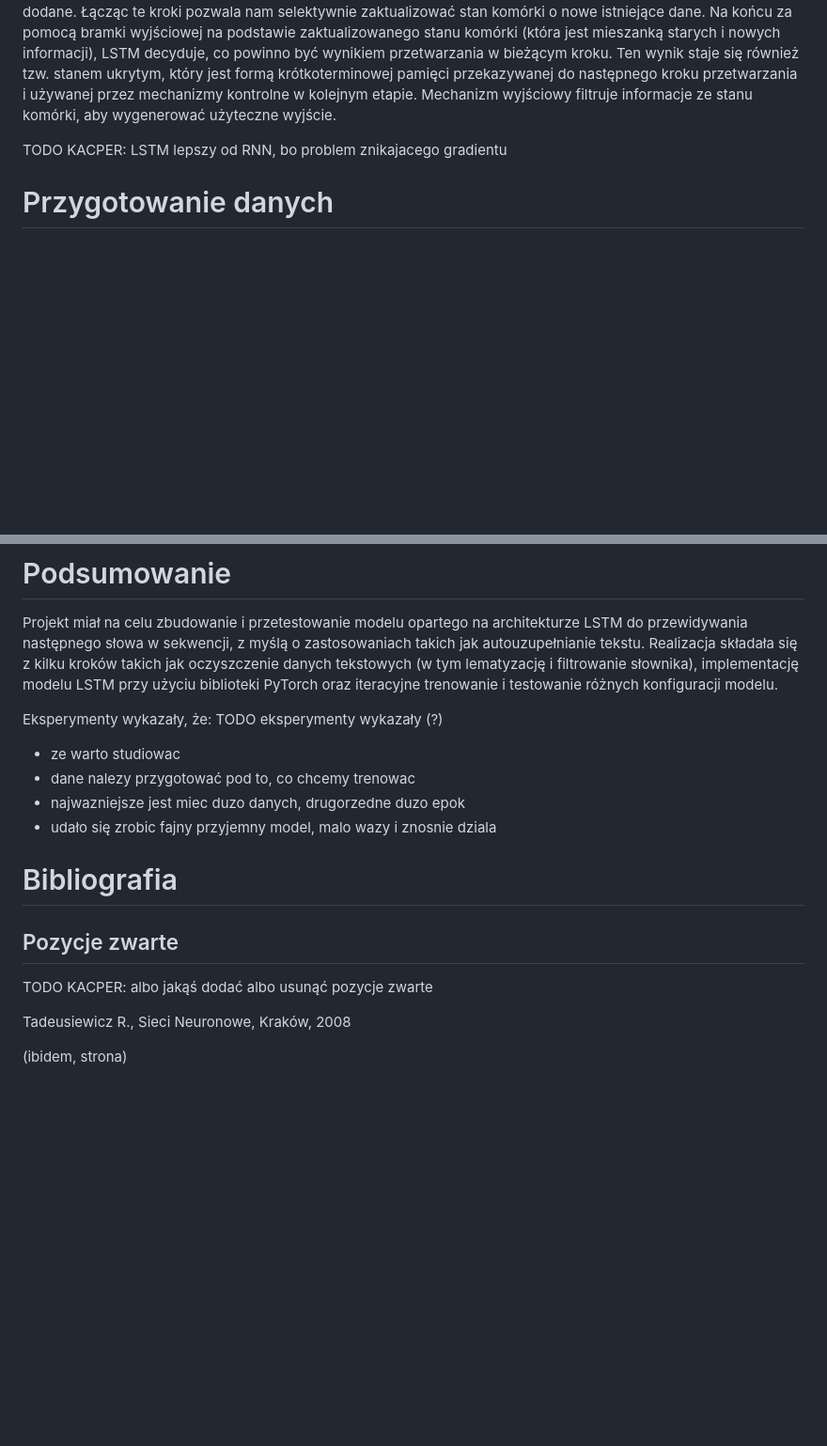
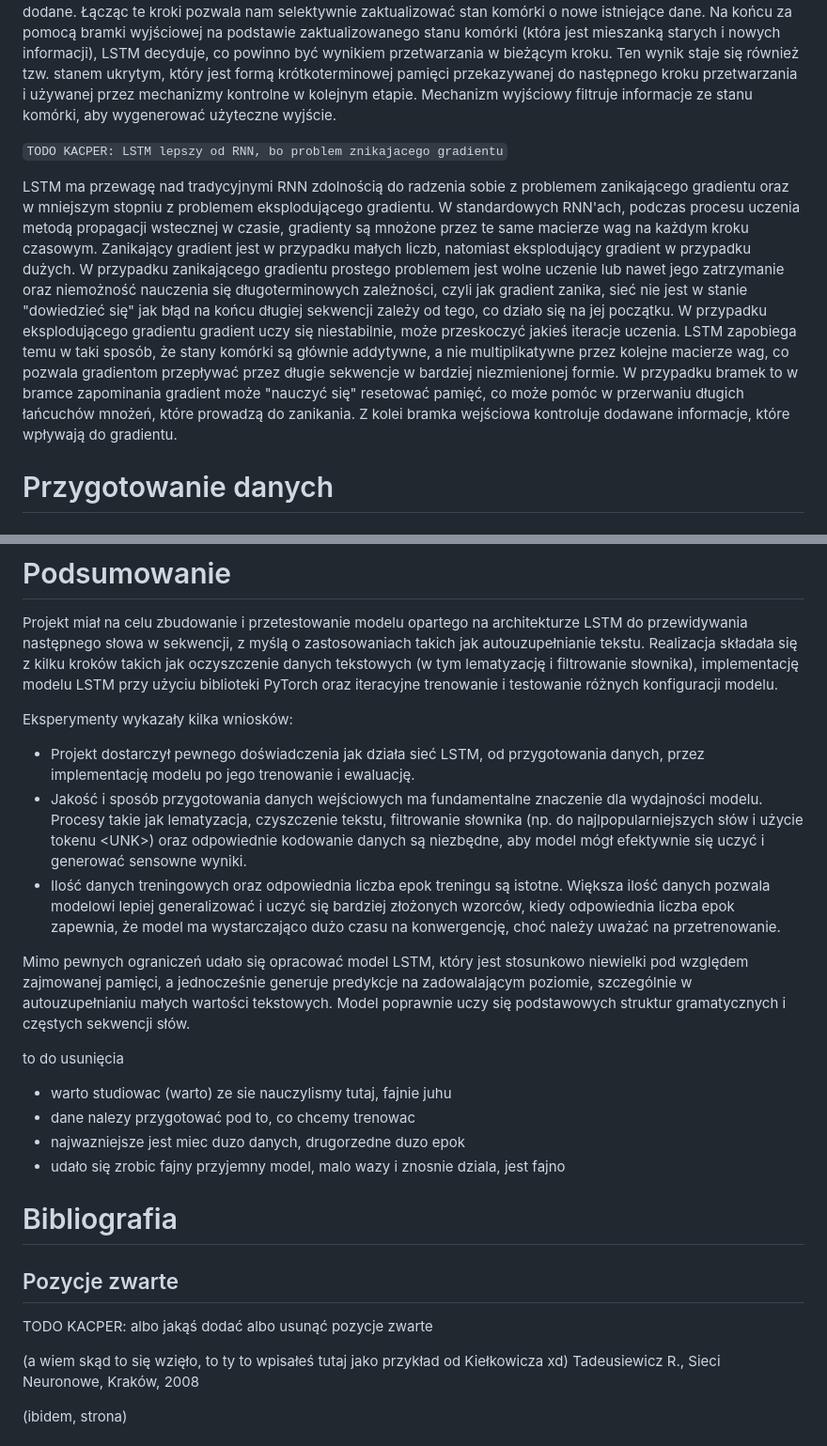
Before and after one commit to Sweetoos/ai-projekt-uni, a Markdown page: notes.md, 2 parts joined by grey strips. Shown at 94% size. Drawn GitHub-style; blank space fills up the shorter version.

Commit message:
docs: podsumowanie and wstep fixed, i think

```diff
--- a/notes.md
+++ b/notes.md
@@ -71,7 +71,9 @@ Struktury kontrolujące (bramki) można podzielić na 3 typy:
 
 Te struktury działają w powyższej kolejności. W bramce zapominania jest podejmowana decyzja, które informacje z poprzedniego stanu komórki powinny zostać zapomniane lub odrzucone. Następnie w bramce wejściowej LSTM decyduje, jakie nowe informacje z bieżącego fragmentu danych (np. aktualizowanie danego słowa) są na tyle ważne, by je zapisać w stanie komórki. Ten mechanizm składa się z dwóch części - wpierw identyfikuje, które wartości z nowych danych warto zaktualizować, a potem tworzy listę potencjalnych nowych informacji, które mogłyby zostać dodane. Łącząc te kroki pozwala nam selektywnie zaktualizować stan komórki o nowe istniejące dane. Na końcu za pomocą bramki wyjściowej na podstawie zaktualizowanego stanu komórki (która jest mieszanką starych i nowych informacji), LSTM decyduje, co powinno być wynikiem przetwarzania w bieżącym kroku. Ten wynik staje się również tzw. stanem ukrytym, który jest formą krótkoterminowej pamięci przekazywanej do następnego kroku przetwarzania i używanej przez mechanizmy kontrolne w kolejnym etapie. Mechanizm wyjściowy filtruje informacje ze stanu komórki, aby wygenerować użyteczne wyjście.
 
-TODO KACPER: LSTM lepszy od RNN, bo problem znikajacego gradientu
+`TODO KACPER: LSTM lepszy od RNN, bo problem znikajacego gradientu`
+
+LSTM ma przewagę nad tradycyjnymi RNN zdolnością do radzenia sobie z problemem zanikającego gradientu oraz w mniejszym stopniu z problemem eksplodującego gradientu. W standardowych RNN'ach, podczas procesu uczenia metodą propagacji wstecznej w czasie, gradienty są mnożone przez te same macierze wag na każdym kroku czasowym. Zanikający gradient jest w przypadku małych liczb, natomiast eksplodujący gradient w przypadku dużych. W przypadku zanikającego gradientu prostego problemem jest wolne uczenie lub nawet jego zatrzymanie oraz niemożność nauczenia się długoterminowych zależności, czyli jak gradient zanika, sieć nie jest w stanie "dowiedzieć się" jak błąd na końcu długiej sekwencji zależy od tego, co działo się na jej początku. W przypadku eksplodującego gradientu gradient uczy się niestabilnie, może przeskoczyć jakieś iteracje uczenia. LSTM zapobiega temu w taki sposób, że stany komórki są głównie addytywne, a nie multiplikatywne przez kolejne macierze wag, co pozwala gradientom przepływać przez długie sekwencje w bardziej niezmienionej formie. W przypadku bramek to w bramce zapominania gradient może "nauczyć się" resetować pamięć, co może pomóc w przerwaniu długich łańcuchów mnożeń, które prowadzą do zanikania. Z kolei bramka wejściowa kontroluje dodawane informacje, które wpływają do gradientu.
 
 # Przygotowanie danych
 
@@ -277,12 +279,18 @@ Z tego powodu uznajemy model za dostatecznie dobry dla naszego przypadku.
 
 Projekt miał na celu zbudowanie i przetestowanie modelu opartego na architekturze LSTM do przewidywania następnego słowa w sekwencji, z myślą o zastosowaniach takich jak autouzupełnianie tekstu. Realizacja składała się z kilku kroków takich jak oczyszczenie danych tekstowych (w tym lematyzację i filtrowanie słownika), implementację modelu LSTM przy użyciu biblioteki PyTorch oraz iteracyjne trenowanie i testowanie różnych konfiguracji modelu.
 
-Eksperymenty wykazały, że:
-TODO eksperymenty wykazały (?)
-- ze warto studiowac
+Eksperymenty wykazały kilka wniosków:
+- Projekt dostarczył pewnego doświadczenia jak działa sieć LSTM, od przygotowania danych, przez implementację modelu po jego trenowanie i ewaluację.
+- Jakość i sposób przygotowania danych wejściowych ma fundamentalne znaczenie dla wydajności modelu. Procesy takie jak lematyzacja, czyszczenie tekstu, filtrowanie słownika (np. do najlpopularniejszych słów i użycie tokenu \<UNK\>) oraz odpowiednie kodowanie danych są niezbędne, aby model mógł efektywnie się uczyć i generować sensowne wyniki.
+- Ilość danych treningowych oraz odpowiednia liczba epok treningu są istotne. Większa ilość danych pozwala modelowi lepiej generalizować i uczyć się bardziej złożonych wzorców, kiedy odpowiednia liczba epok zapewnia, że model ma wystarczająco dużo czasu na konwergencję, choć należy uważać na przetrenowanie.
+
+Mimo pewnych ograniczeń udało się opracować model LSTM, który jest stosunkowo niewielki pod względem zajmowanej pamięci, a jednocześnie generuje predykcje na zadowalającym poziomie, szczególnie w autouzupełnianiu małych wartości tekstowych. Model poprawnie uczy się podstawowych struktur gramatycznych i częstych sekwencji słów.
+
+to do usunięcia
+- warto studiowac (warto) ze sie nauczylismy tutaj, fajnie juhu
 - dane nalezy przygotować pod to, co chcemy trenowac
 - najwazniejsze jest miec duzo danych, drugorzedne duzo epok
-- udało się zrobic fajny przyjemny model, malo wazy i znosnie dziala
+- udało się zrobic fajny przyjemny model, malo wazy i znosnie dziala, jest fajno
 
 # Bibliografia
 
@@ -290,6 +298,7 @@ TODO eksperymenty wykazały (?)
 
 TODO KACPER: albo jakąś dodać albo usunąć pozycje zwarte
 
+(a wiem skąd to się wzięło, to ty to wpisałeś tutaj jako przykład od Kiełkowicza xd)
 Tadeusiewicz R., Sieci Neuronowe, Kraków, 2008
 
 (ibidem, strona)
```
